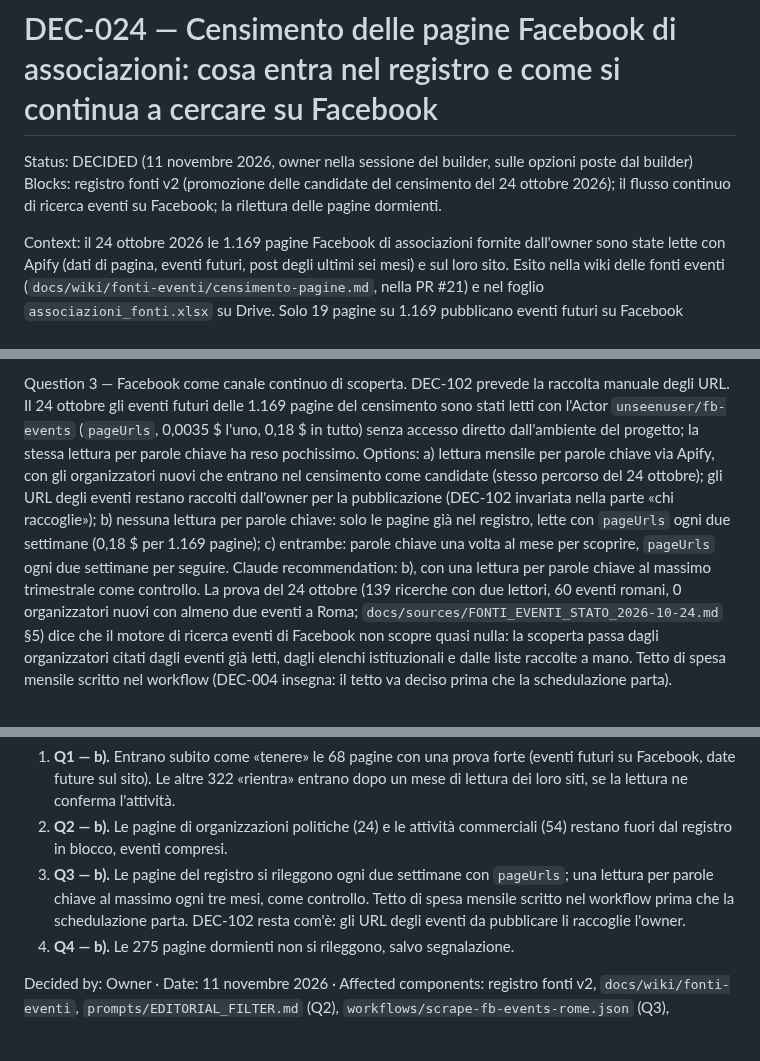
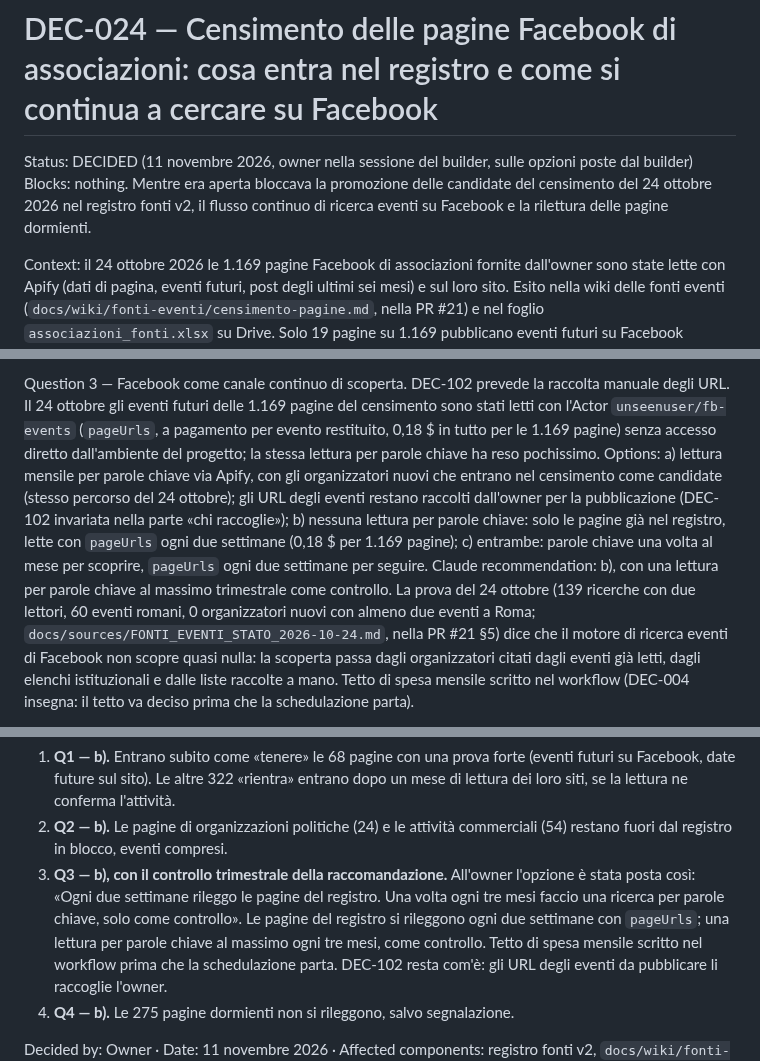
Before and after one commit to QuartieriNews/QN, a Markdown page: decisions/DEC-024-census-facebook-pages-into-registry.md, 3 parts joined by grey strips. GitHub-like rendering; blank space fills up the shorter version.

```diff
--- a/decisions/DEC-024-census-facebook-pages-into-registry.md
+++ b/decisions/DEC-024-census-facebook-pages-into-registry.md
@@ -1,8 +1,9 @@
 # DEC-024 — Censimento delle pagine Facebook di associazioni: cosa entra nel registro e come si continua a cercare su Facebook
 
 Status: DECIDED (11 novembre 2026, owner nella sessione del builder, sulle opzioni poste dal builder)
-Blocks: registro fonti v2 (promozione delle candidate del censimento del 24 ottobre 2026);
-il flusso continuo di ricerca eventi su Facebook; la rilettura delle pagine dormienti.
+Blocks: nothing. Mentre era aperta bloccava la promozione delle candidate del censimento del
+24 ottobre 2026 nel registro fonti v2, il flusso continuo di ricerca eventi su Facebook e la
+rilettura delle pagine dormienti.
 
 Context: il 24 ottobre 2026 le 1.169 pagine Facebook di associazioni fornite dall'owner
 sono state lette con Apify (dati di pagina, eventi futuri, post degli ultimi sei mesi) e
@@ -41,7 +42,7 @@ Question 2 — Le 24 pagine di organizzazioni politiche e le 54 attività commer
 Question 3 — Facebook come canale continuo di scoperta.
   DEC-102 prevede la raccolta manuale degli URL. Il 24 ottobre gli eventi futuri delle
   1.169 pagine del censimento sono stati letti con l'Actor `unseenuser/fb-events`
-  (`pageUrls`, 0,0035 $ l'uno, 0,18 $ in tutto) senza accesso diretto dall'ambiente del
+  (`pageUrls`, a pagamento per evento restituito, 0,18 $ in tutto per le 1.169 pagine) senza accesso diretto dall'ambiente del
   progetto; la stessa lettura per parole chiave ha reso pochissimo.
   Options:
   a) lettura mensile per parole chiave via Apify, con gli organizzatori nuovi che entrano
@@ -54,7 +55,7 @@ Question 3 — Facebook come canale continuo di scoperta.
      per seguire.
   Claude recommendation: b), con una lettura per parole chiave al massimo trimestrale come
   controllo. La prova del 24 ottobre (139 ricerche con due lettori, 60 eventi romani, 0
-  organizzatori nuovi con almeno due eventi a Roma; `docs/sources/FONTI_EVENTI_STATO_2026-10-24.md`
+  organizzatori nuovi con almeno due eventi a Roma; `docs/sources/FONTI_EVENTI_STATO_2026-10-24.md`, nella PR #21
   §5) dice che il motore di ricerca eventi di Facebook non scopre quasi nulla: la
   scoperta passa dagli organizzatori citati dagli eventi già letti, dagli elenchi
   istituzionali e dalle liste raccolte a mano. Tetto di spesa mensile scritto nel
@@ -80,8 +81,11 @@ Decision:
    lettura dei loro siti, se la lettura ne conferma l'attività.
 2. **Q2 — b).** Le pagine di organizzazioni politiche (24) e le attività commerciali (54)
    restano fuori dal registro in blocco, eventi compresi.
-3. **Q3 — b).** Le pagine del registro si rileggono ogni due settimane con `pageUrls`; una
-   lettura per parole chiave al massimo ogni tre mesi, come controllo. Tetto di spesa
+3. **Q3 — b), con il controllo trimestrale della raccomandazione.** All'owner l'opzione è
+   stata posta così: «Ogni due settimane rileggo le pagine del registro. Una volta ogni tre
+   mesi faccio una ricerca per parole chiave, solo come controllo». Le pagine del registro si
+   rileggono ogni due settimane con `pageUrls`; una lettura per parole chiave al massimo ogni
+   tre mesi, come controllo. Tetto di spesa
    mensile scritto nel workflow prima che la schedulazione parta. DEC-102 resta com'è: gli
    URL degli eventi da pubblicare li raccoglie l'owner.
 4. **Q4 — b).** Le 275 pagine dormienti non si rileggono, salvo segnalazione.
```
Also changed, not shown: decisions/DEC-034-cronaca-rules-for-the-private-pilot.md (+8 -4 lines).
